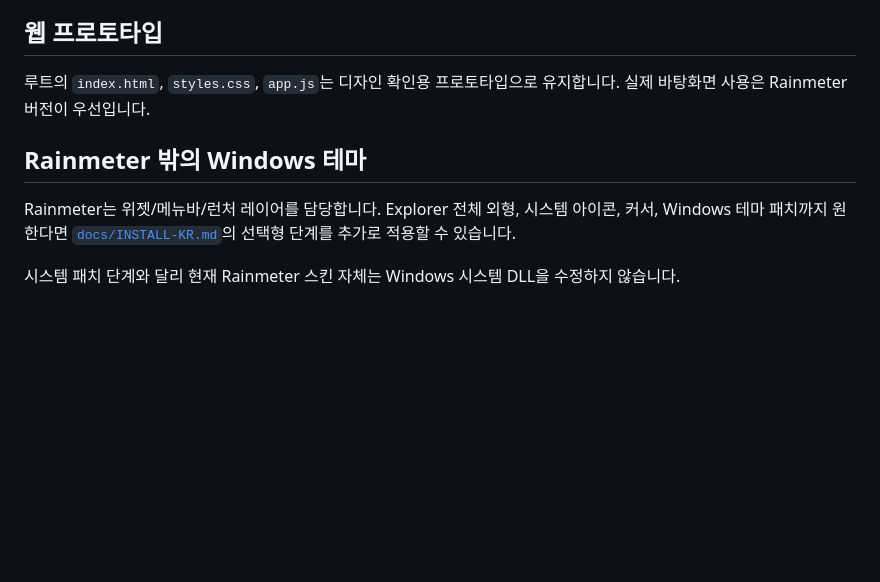
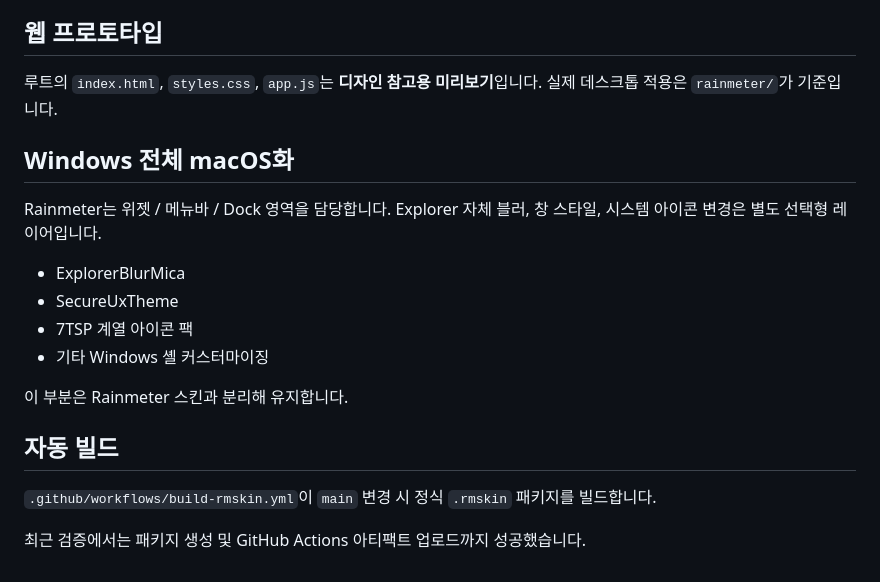
Before and after one commit to homesweetlove/macos_dis, a Markdown page: README.md, the part around one of its changes. GitHub-like rendering; blank space fills up the shorter version.

```diff
--- a/README.md
+++ b/README.md
@@ -82,10 +71,21 @@ SettingsCommand=["cmd.exe" /c start "" "ms-settings:"]
 
 ## 웹 프로토타입
 
-루트의 `index.html`, `styles.css`, `app.js`는 디자인 확인용 프로토타입으로 유지합니다. 실제 바탕화면 사용은 Rainmeter 버전이 우선입니다.
+루트의 `index.html`, `styles.css`, `app.js`는 **디자인 참고용 미리보기**입니다. 실제 데스크톱 적용은 `rainmeter/`가 기준입니다.
 
-## Rainmeter 밖의 Windows 테마
+## Windows 전체 macOS화
 
-Rainmeter는 위젯/메뉴바/런처 레이어를 담당합니다. Explorer 전체 외형, 시스템 아이콘, 커서, Windows 테마 패치까지 원한다면 [`docs/INSTALL-KR.md`](docs/INSTALL-KR.md)의 선택형 단계를 추가로 적용할 수 있습니다.
+Rainmeter는 위젯 / 메뉴바 / Dock 영역을 담당합니다. Explorer 자체 블러, 창 스타일, 시스템 아이콘 변경은 별도 선택형 레이어입니다.
 
-시스템 패치 단계와 달리 현재 Rainmeter 스킨 자체는 Windows 시스템 DLL을 수정하지 않습니다.
+- ExplorerBlurMica
+- SecureUxTheme
+- 7TSP 계열 아이콘 팩
+- 기타 Windows 셸 커스터마이징
+
+이 부분은 Rainmeter 스킨과 분리해 유지합니다.
+
+## 자동 빌드
+
+`.github/workflows/build-rmskin.yml`이 `main` 변경 시 정식 `.rmskin` 패키지를 빌드합니다.
+
+최근 검증에서는 패키지 생성 및 GitHub Actions 아티팩트 업로드까지 성공했습니다.
```
Also changed, not shown: other parts of README.md (+38 -49 lines).
